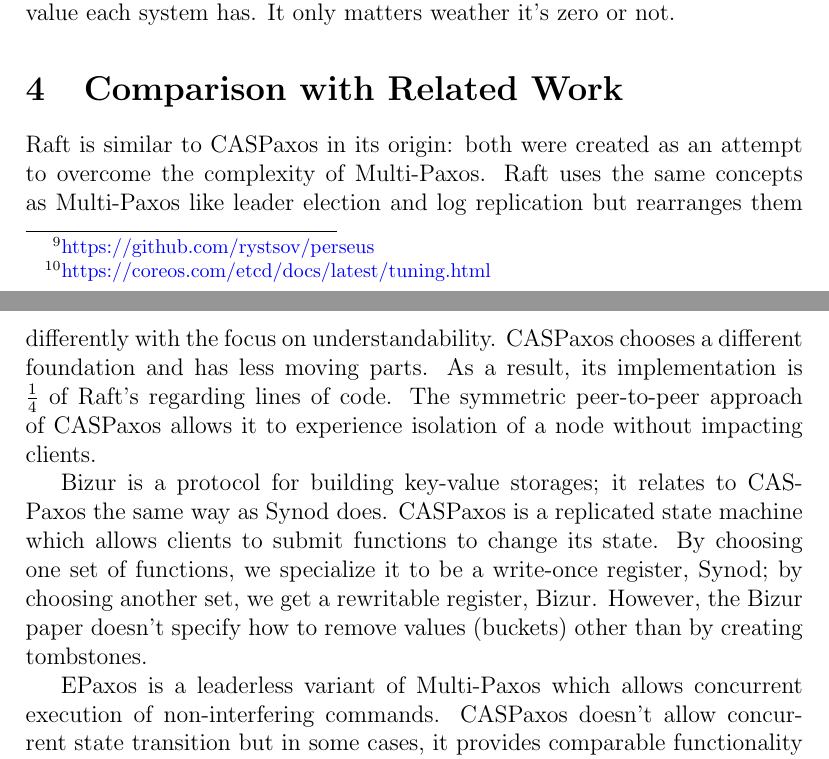
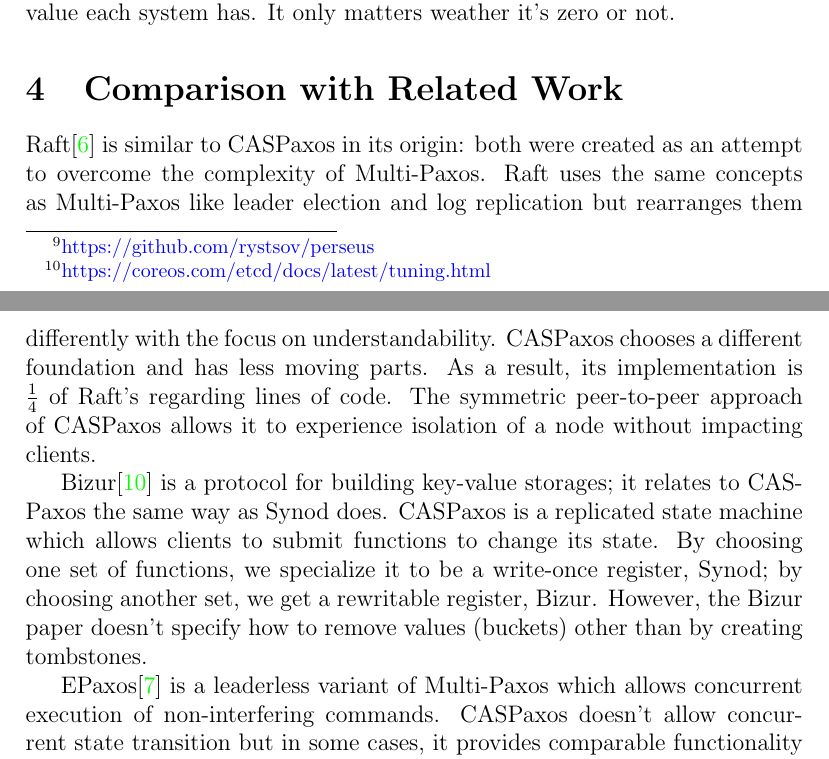
Before and after one commit to rystsov/caspaxos, a LaTeX paper (latex/caspaxos.tex): two parts of pages 14 and 15 of 20, joined at a grey line, cut so that both start at the same text. Compiled offline with pdfLaTeX.

Commit message:
Adds \cite

```diff
--- a/latex/caspaxos.tex
+++ b/latex/caspaxos.tex
@@ -485,11 +485,11 @@ In every system but Gryadka unavailability window is a configuration parameter d
 
 \section{Comparison with Related Work}
 
-Raft is similar to CASPaxos in its origin: both were created as an attempt to overcome the complexity of Multi-Paxos. Raft uses the same concepts as Multi-Paxos like leader election and log replication but rearranges them differently with the focus on understandability. CASPaxos chooses a different foundation and has less moving parts. As a result, its implementation is $\frac{1}{4}$ of Raft's regarding lines of code. The symmetric peer-to-peer approach of CASPaxos allows it to experience isolation of a node without impacting clients.
+Raft\cite{raft} is similar to CASPaxos in its origin: both were created as an attempt to overcome the complexity of Multi-Paxos. Raft uses the same concepts as Multi-Paxos like leader election and log replication but rearranges them differently with the focus on understandability. CASPaxos chooses a different foundation and has less moving parts. As a result, its implementation is $\frac{1}{4}$ of Raft's regarding lines of code. The symmetric peer-to-peer approach of CASPaxos allows it to experience isolation of a node without impacting clients.
 
-Bizur is a protocol for building key-value storages; it relates to CASPaxos the same way as Synod does. CASPaxos is a replicated state machine which allows clients to submit functions to change its state. By choosing one set of functions, we specialize it to be a write-once register, Synod; by choosing another set, we get a rewritable register, Bizur. However, the Bizur paper doesn't specify how to remove values (buckets) other than by creating tombstones.
+Bizur\cite{bizur} is a protocol for building key-value storages; it relates to CASPaxos the same way as Synod does. CASPaxos is a replicated state machine which allows clients to submit functions to change its state. By choosing one set of functions, we specialize it to be a write-once register, Synod; by choosing another set, we get a rewritable register, Bizur. However, the Bizur paper doesn't specify how to remove values (buckets) other than by creating tombstones.
 
-EPaxos is a leaderless variant of Multi-Paxos which allows concurrent execution of non-interfering commands. CASPaxos doesn't allow concurrent state transition but in some cases, it provides comparable functionality with simpler design. For example, key-value storage with independent key operations can be modelled as a single EPaxos-based RSM or as a CASPaxos-based RSM per key. Both systems achieve optimal commit latency, uniform load balancing across all replicas and graceful performance degradation when replicas are slow or crash.
+EPaxos\cite{epaxos} is a leaderless variant of Multi-Paxos which allows concurrent execution of non-interfering commands. CASPaxos doesn't allow concurrent state transition but in some cases, it provides comparable functionality with simpler design. For example, key-value storage with independent key operations can be modelled as a single EPaxos-based RSM or as a CASPaxos-based RSM per key. Both systems achieve optimal commit latency, uniform load balancing across all replicas and graceful performance degradation when replicas are slow or crash.
 
 \section{Conclusion}
 
```
Also changed, not shown: latex/caspaxos.pdf.
